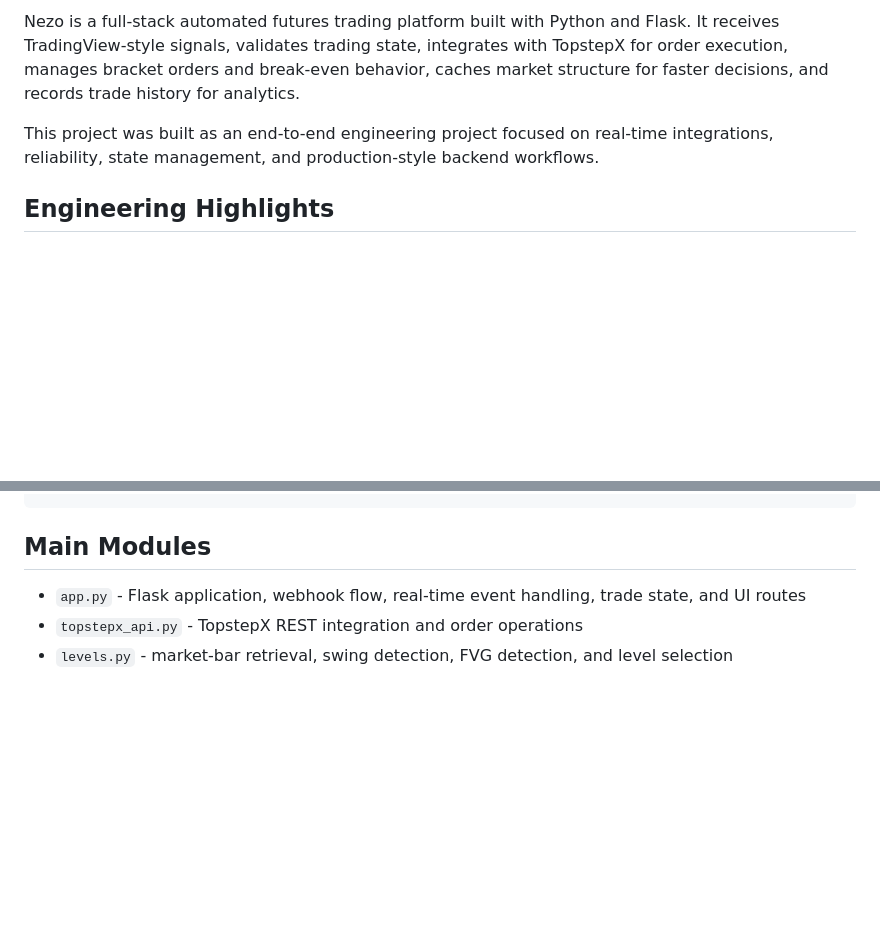
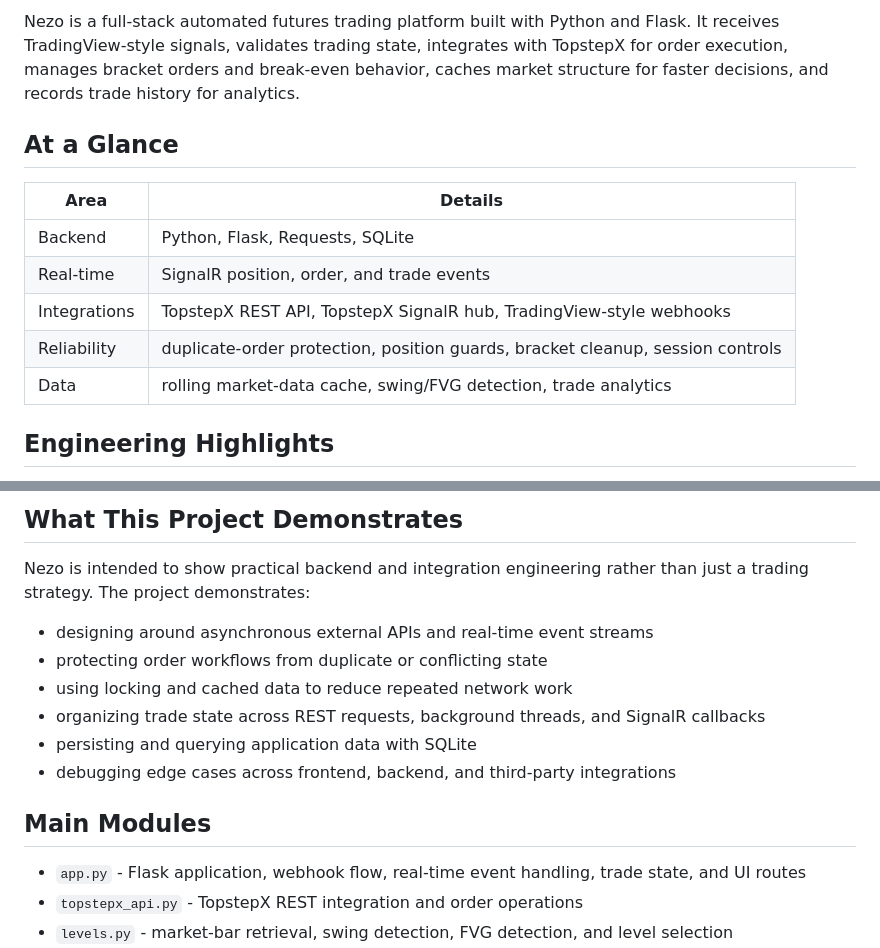
Before and after one commit to Dashtine/Nezo, a Markdown page: README.md, 2 parts joined by grey strips. Drawn GitHub-style; blank space fills up the shorter version.

Commit message:
Improve recruiter-facing README presentation

````diff
--- a/README.md
+++ b/README.md
@@ -2,7 +4,15 @@
 
 Nezo is a full-stack automated futures trading platform built with Python and Flask. It receives TradingView-style signals, validates trading state, integrates with TopstepX for order execution, manages bracket orders and break-even behavior, caches market structure for faster decisions, and records trade history for analytics.
 
-This project was built as an end-to-end engineering project focused on real-time integrations, reliability, state management, and production-style backend workflows.
+## At a Glance
+
+| Area | Details |
+|---|---|
+| Backend | Python, Flask, Requests, SQLite |
+| Real-time | SignalR position, order, and trade events |
+| Integrations | TopstepX REST API, TopstepX SignalR hub, TradingView-style webhooks |
+| Reliability | duplicate-order protection, position guards, bracket cleanup, session controls |
+| Data | rolling market-data cache, swing/FVG detection, trade analytics |
 
 ## Engineering Highlights
 
@@ -39,4 +44,15 @@ TradingView / Signal Source
 ```
+
+## What This Project Demonstrates
+
+Nezo is intended to show practical backend and integration engineering rather than just a trading strategy. The project demonstrates:
+
+- designing around asynchronous external APIs and real-time event streams
+- protecting order workflows from duplicate or conflicting state
+- using locking and cached data to reduce repeated network work
+- organizing trade state across REST requests, background threads, and SignalR callbacks
+- persisting and querying application data with SQLite
+- debugging edge cases across frontend, backend, and third-party integrations
 
 ## Main Modules
 
````
Also changed, not shown: other parts of README.md (+15 -18 lines).
